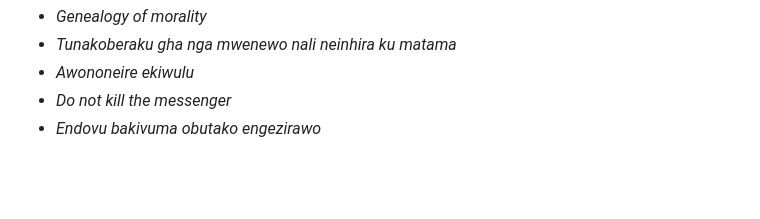
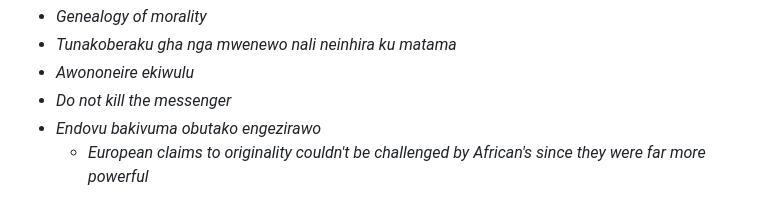
Before and after one commit to muzaale/github.gerontology.io, a Markdown page: README.md, the part around the change. Drawn GitHub-style; blank space fills up the shorter version.

Commit message:
leap from idioms to indigenization of socialwork

```diff
--- a/README.md
+++ b/README.md
@@ -74,3 +74,4 @@ This nuanced understanding of homage respects the fine line between inspiration
    - *Awononeire ekiwulu*
    - *Do not kill the messenger*
    - *Endovu bakivuma obutako engezirawo*
+      - *European claims to originality couldn't be challenged by African's since they were far more powerful*
```
